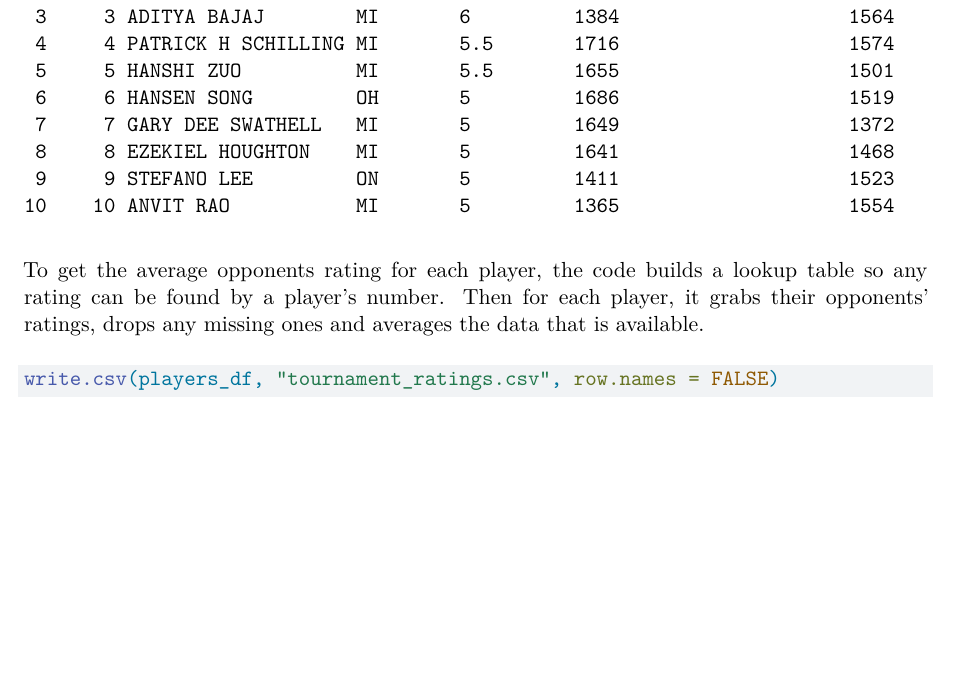
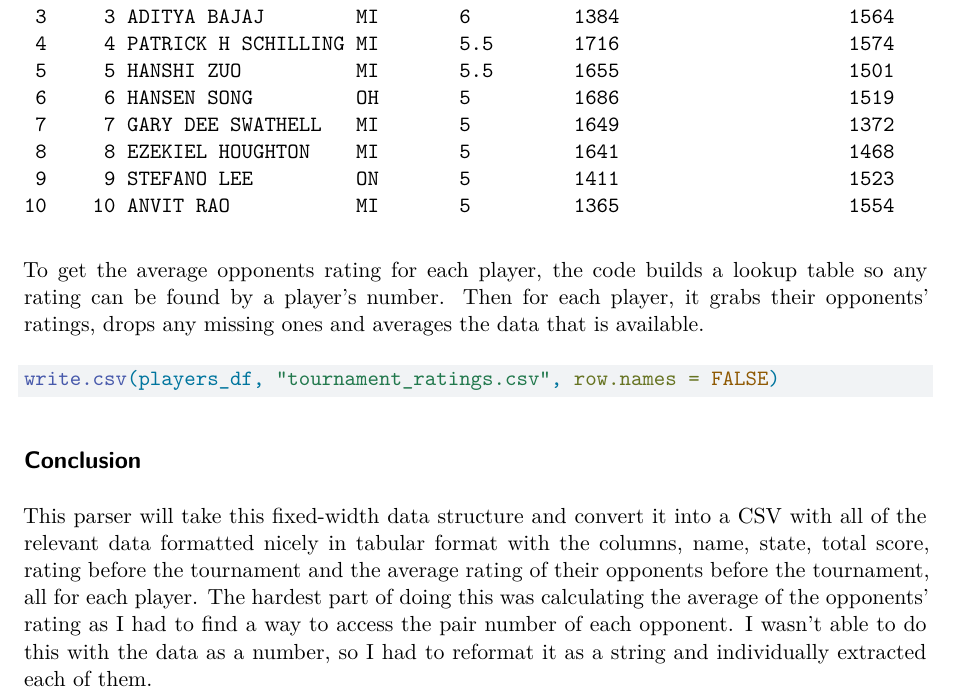
Before and after one commit to daanishrasheed/DATA607, a Quarto document (Project 1/ChessTournament.qmd): part of page 3 of 3, cut so that both start at the same text, the shorter picture padded with empty space. Rendered offline with R 4.5, knitr and Pandoc in place of Quarto, then LaTeX, with nearby package versions; drawn as R Markdown's standard PDF in place of the format the file asks for; common packages that the code uses without loading them are loaded.

Commit message:
added conclusion

````diff
--- a/Project 1/ChessTournament.qmd
+++ b/Project 1/ChessTournament.qmd
@@ -89,3 +89,7 @@ To get the average opponents rating for each player, the code builds a lookup ta
 ```{r}
 write.csv(players_df, "tournament_ratings.csv", row.names = FALSE)
 ```
+
+## Conclusion
+
+This parser will take this fixed-width data structure and convert it into a CSV with all of the relevant data formatted nicely in tabular format with the columns, name, state, total score, rating before the tournament and the average rating of their opponents before the tournament, all for each player. The hardest part of doing this was calculating the average of the opponents' rating as I had to find a way to access the pair number of each opponent. I wasn't able to do this with the data as a number, so I had to reformat it as a string and individually extracted each of them.
````
